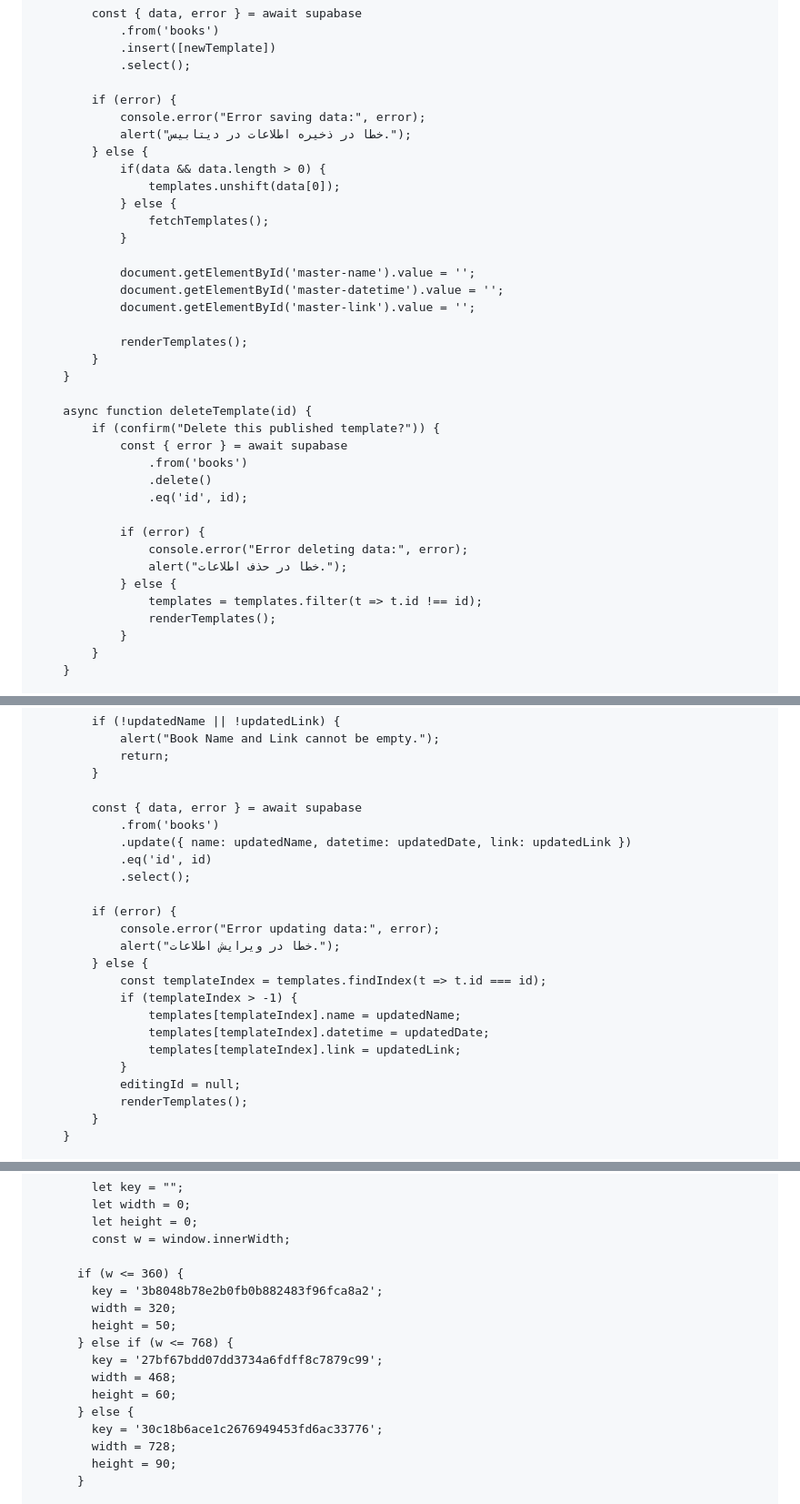
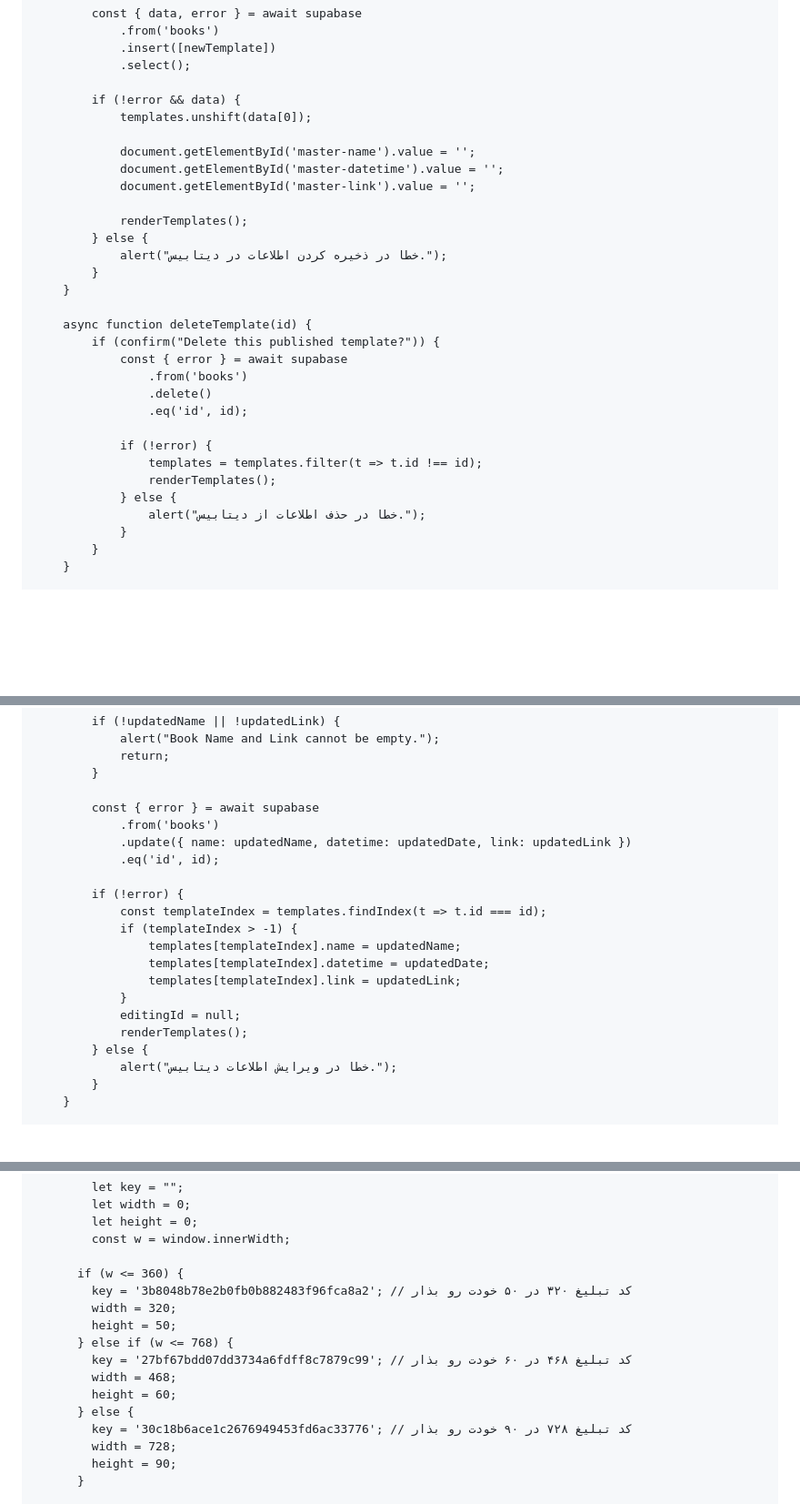
Before and after one commit to Google-Books/Requested-Books, a Markdown page: README.md, 3 parts joined by grey strips. Shown at 91% size. Rendered like a GitHub page; blank space fills up the shorter version.

```diff
--- a/README.md
+++ b/README.md
@@ -519,21 +518,16 @@
                 .insert([newTemplate])
                 .select();
 
-            if (error) {
-                console.error("Error saving data:", error);
-                alert("خطا در ذخیره اطلاعات در دیتابیس.");
-            } else {
-                if(data && data.length > 0) {
-                    templates.unshift(data[0]);
-                } else {
-                    fetchTemplates();
-                }
+            if (!error && data) {
+                templates.unshift(data[0]);
 
                 document.getElementById('master-name').value = '';
                 document.getElementById('master-datetime').value = '';
                 document.getElementById('master-link').value = '';
 
                 renderTemplates();
+            } else {
+                alert("خطا در ذخیره کردن اطلاعات در دیتابیس.");
             }
         }
 
@@ -544,12 +538,11 @@
                     .delete()
                     .eq('id', id);
 
-                if (error) {
-                    console.error("Error deleting data:", error);
-                    alert("خطا در حذف اطلاعات.");
-                } else {
+                if (!error) {
                     templates = templates.filter(t => t.id !== id);
                     renderTemplates();
+                } else {
+                    alert("خطا در حذف اطلاعات از دیتابیس.");
                 }
             }
         }
@@ -575,16 +568,12 @@
                 return;
             }
 
-            const { data, error } = await supabase
+            const { error } = await supabase
                 .from('books')
                 .update({ name: updatedName, datetime: updatedDate, link: updatedLink })
-                .eq('id', id)
-                .select();
+                .eq('id', id);
 
-            if (error) {
-                console.error("Error updating data:", error);
-                alert("خطا در ویرایش اطلاعات.");
-            } else {
+            if (!error) {
                 const templateIndex = templates.findIndex(t => t.id === id);
                 if (templateIndex > -1) {
                     templates[templateIndex].name = updatedName;
@@ -593,6 +582,8 @@
                 }
                 editingId = null;
                 renderTemplates();
+            } else {
+                alert("خطا در ویرایش اطلاعات دیتابیس.");
             }
         }
 
@@ -682,15 +673,15 @@
             const w = window.innerWidth;
 
           if (w <= 360) {
-            key = '3b8048b78e2b0fb0b882483f96fca8a2';
+            key = '3b8048b78e2b0fb0b882483f96fca8a2'; // کد تبلیغ ۳۲۰ در ۵۰ خودت رو بذار
             width = 320;
             height = 50;
           } else if (w <= 768) {
-            key = '27bf67bdd07dd3734a6fdff8c7879c99';
+            key = '27bf67bdd07dd3734a6fdff8c7879c99'; // کد تبلیغ ۴۶۸ در ۶۰ خودت رو بذار
             width = 468;
             height = 60;
           } else {
-            key = '30c18b6ace1c2676949453fd6ac33776';
+            key = '30c18b6ace1c2676949453fd6ac33776'; // کد تبلیغ ۷۲۸ در ۹۰ خودت رو بذار
             width = 728;
             height = 90;
           }
```
Also changed, not shown: other parts of README.md (+6 -7 lines).
